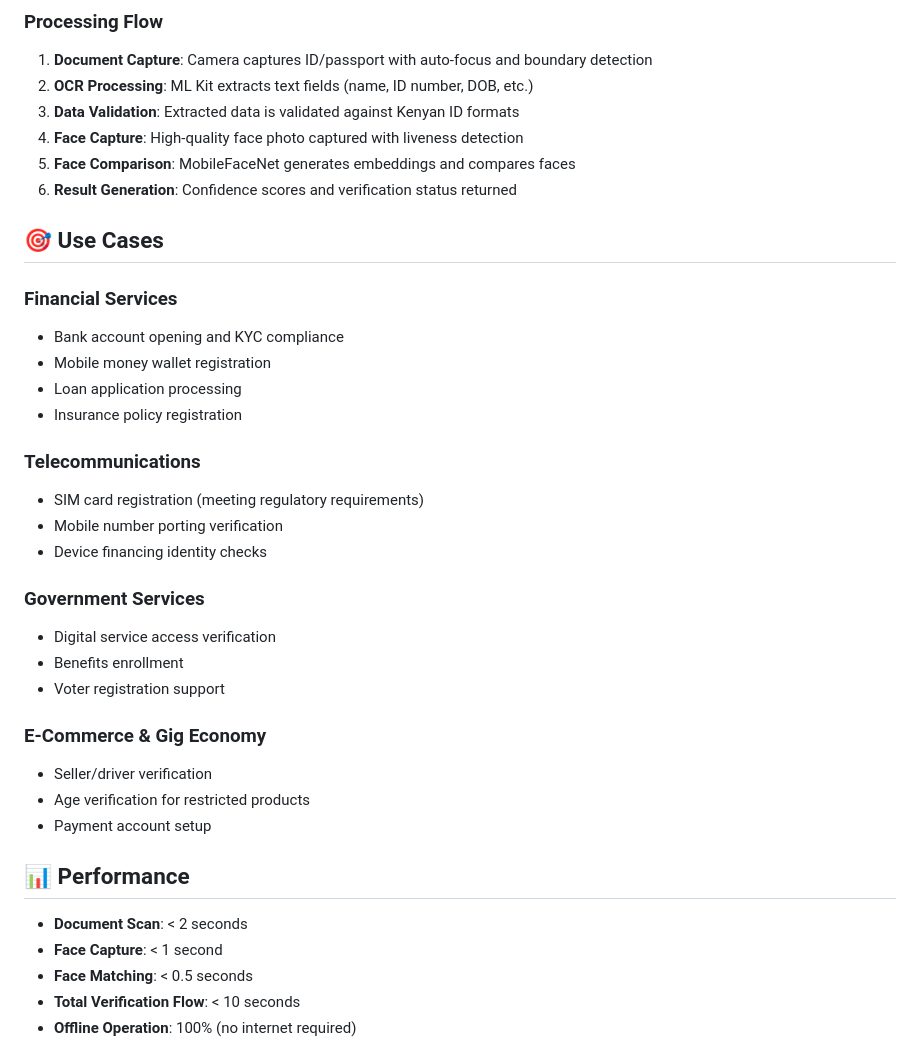
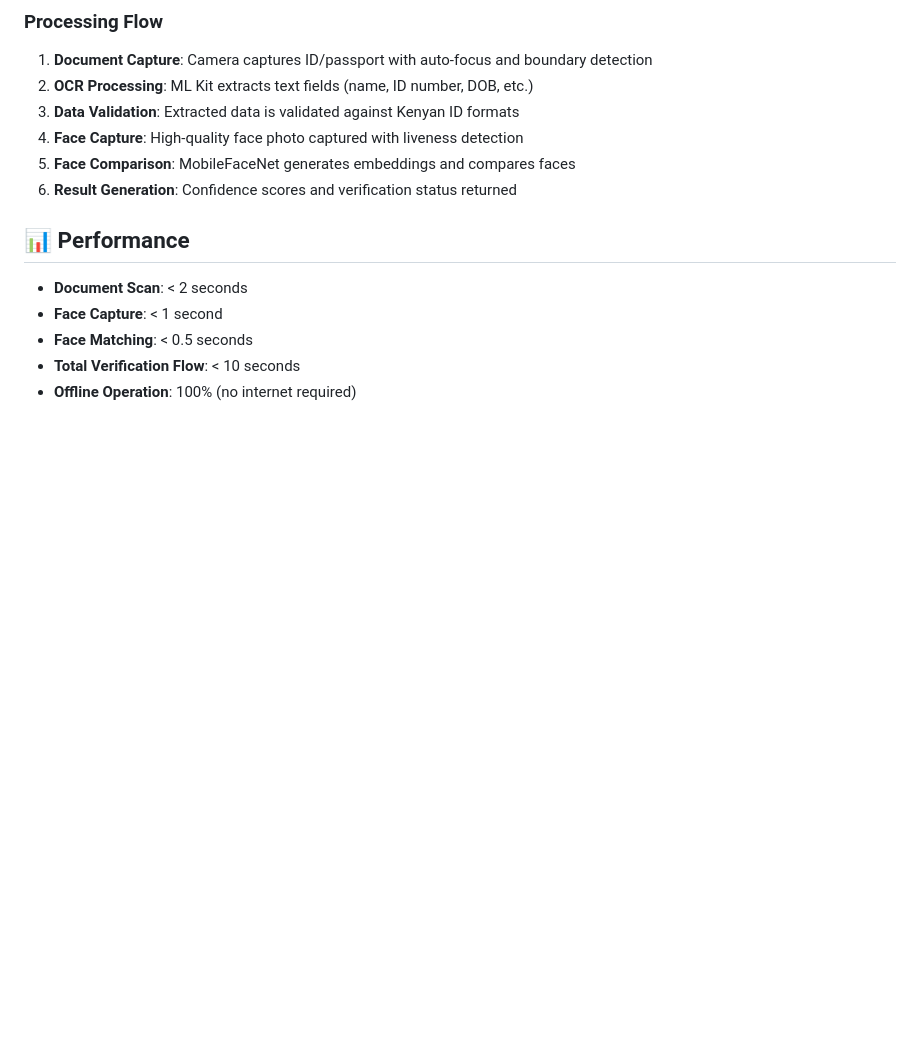
Before and after one commit to donaldkimtai/flutter_kenya_ekyc, a Markdown page: README.md, the part around one of its changes. Drawn GitHub-style; blank space fills up the shorter version.

```diff
--- a/README.md
+++ b/README.md
@@ -197,28 +197,6 @@ await _ekyc.configure(
 5. **Face Comparison**: MobileFaceNet generates embeddings and compares faces
 6. **Result Generation**: Confidence scores and verification status returned
 
-## 🎯 Use Cases
-
-### Financial Services
-- Bank account opening and KYC compliance
-- Mobile money wallet registration
-- Loan application processing
-- Insurance policy registration
-
-### Telecommunications
-- SIM card registration (meeting regulatory requirements)
-- Mobile number porting verification
-- Device financing identity checks
-
-### Government Services
-- Digital service access verification
-- Benefits enrollment
-- Voter registration support
-
-### E-Commerce & Gig Economy
-- Seller/driver verification
-- Age verification for restricted products
-- Payment account setup
 
 ## 📊 Performance
 
```
Also changed, not shown: other parts of README.md (+2 -40 lines).
